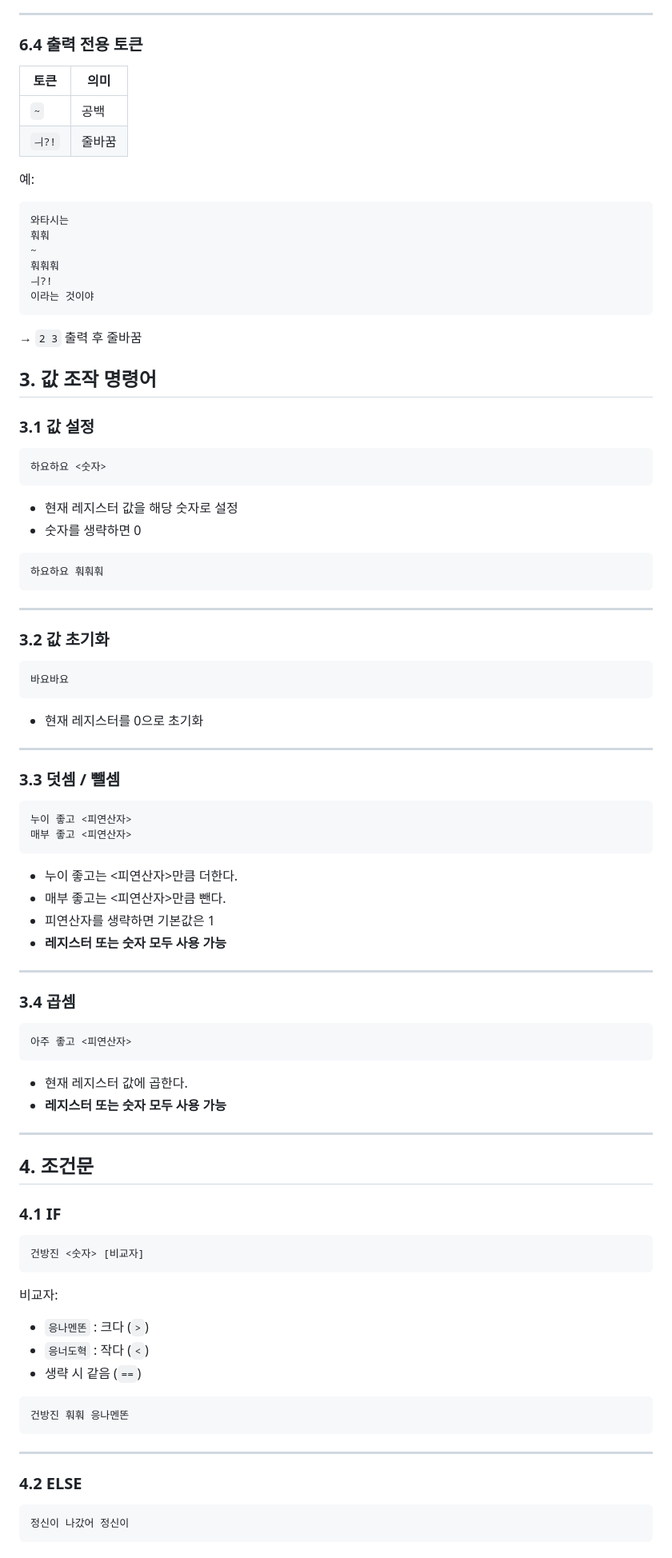
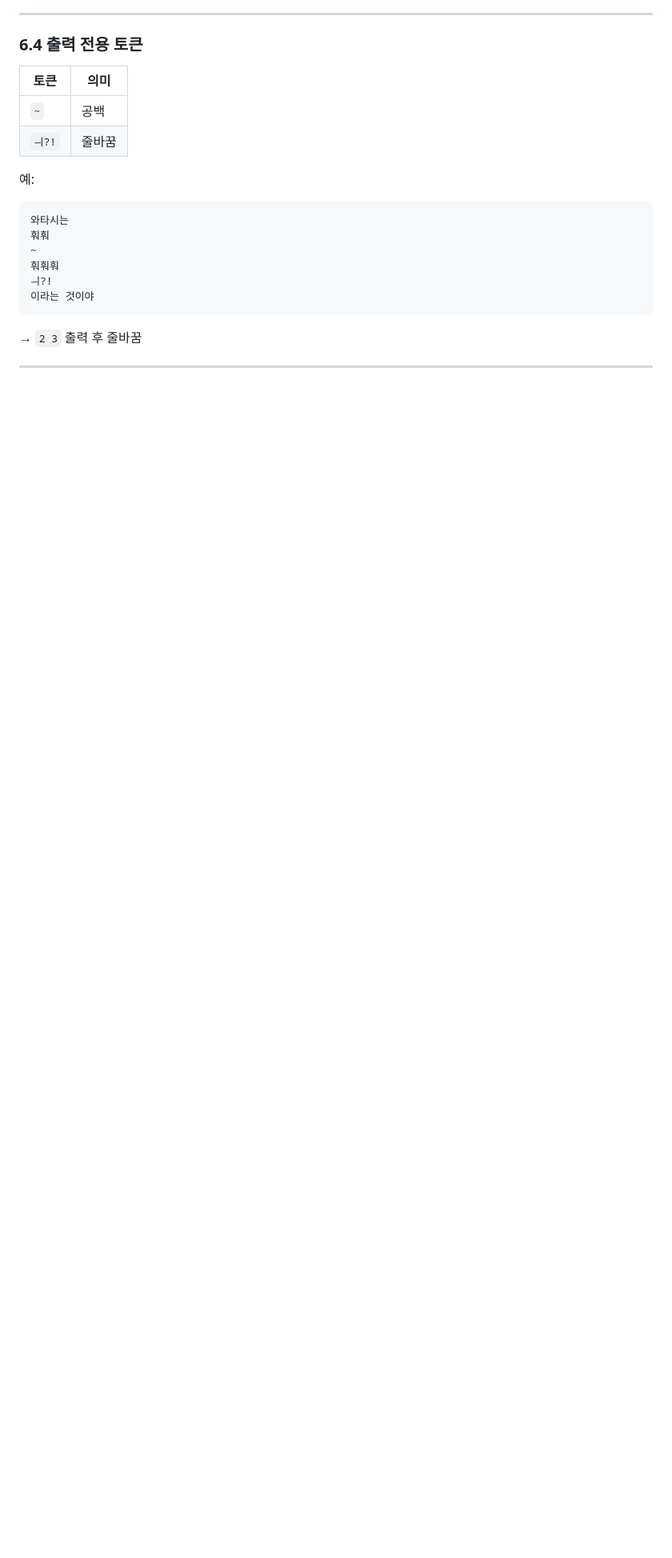
Before and after one commit to Wakaba-Tiera/menton, a Markdown page: README.md, the part around one of its changes. Shown at 80% size. Rendered like a GitHub page; blank space fills up the shorter version.

````diff
--- a/README.md
+++ b/README.md
@@ -494,80 +494,3 @@ https://wakaba-tiera.github.io/menton/web/
 → `2 3` 출력 후 줄바꿈
 
 
-## 3. 값 조작 명령어
-
-### 3.1 값 설정
-
-```text
-하요하요 <숫자>
-```
-
-- 현재 레지스터 값을 해당 숫자로 설정
-- 숫자를 생략하면 0
-
-```text
-하요하요 훠훠훠
-```
-
----
-
-### 3.2 값 초기화
-
-```text
-바요바요
-```
-
-- 현재 레지스터를 0으로 초기화
-
----
-
-### 3.3 덧셈 / 뺄셈
-
-```text
-누이 좋고 <피연산자>
-매부 좋고 <피연산자>
-```
-- 누이 좋고는 <피연산자>만큼 더한다.
-- 매부 좋고는 <피연산자>만큼 뺀다.
-- 피연산자를 생략하면 기본값은 1
-- **레지스터 또는 숫자 모두 사용 가능**
-
----
-
-### 3.4 곱셈
-
-```text
-아주 좋고 <피연산자>
-```
-
-- 현재 레지스터 값에 곱한다.
-- **레지스터 또는 숫자 모두 사용 가능**
-
----
-
-
-## 4. 조건문
-
-### 4.1 IF
-
-```text
-건방진 <숫자> [비교자]
-```
-
-비교자:
-- `응나멘똔` : 크다 (`>`)
-- `응너도혁` : 작다 (`<`)
-- 생략 시 같음 (`==`)
-
-```text
-건방진 훠훠 응나멘똔
-```
-
----
-
-### 4.2 ELSE
-
-```text
-정신이 나갔어 정신이
-```
-
````
Also changed, not shown: other parts of README.md (+0 -60 lines).
